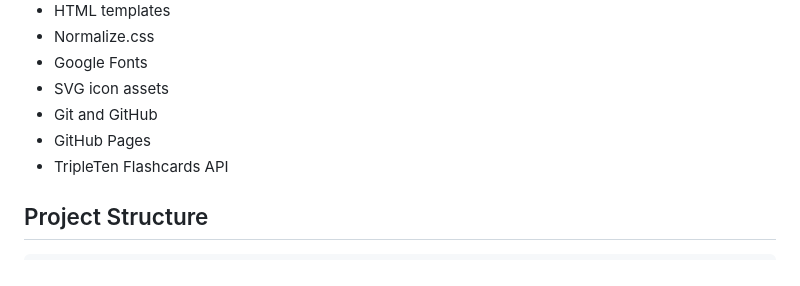
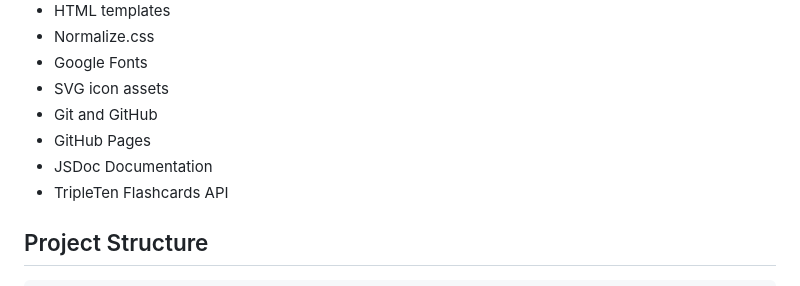
Before and after one commit to redwilbarrow/ai-se_project_flashcards, a Markdown page: README.md, the part around the change. Drawn GitHub-style.

Commit message:
doc: updated README list of technologies used

```diff
--- a/README.md
+++ b/README.md
@@ -95,6 +95,7 @@ JavaScript controls which section is visible by adding and removing a hidden sec
 - SVG icon assets
 - Git and GitHub
 - GitHub Pages
+- JSDoc Documentation
 - TripleTen Flashcards API
 
 ## Project Structure
```
